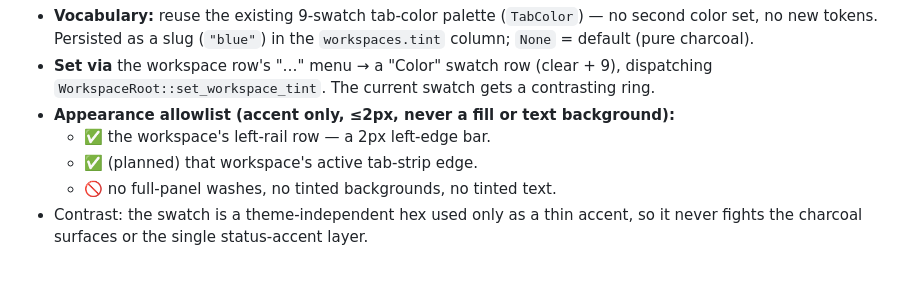
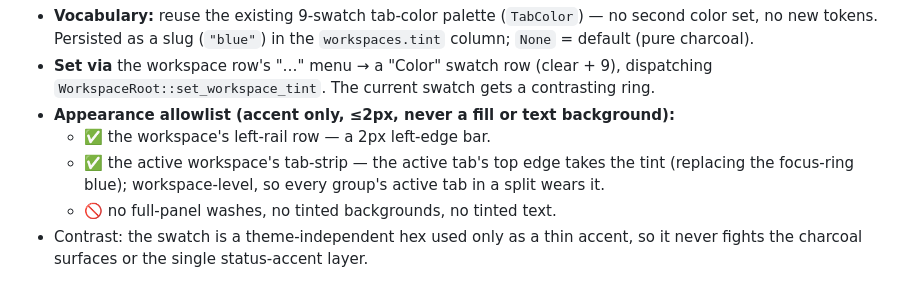
Before and after one commit to nhtera/OxiMux, a Markdown page: docs/design-guidelines.md, the part around the change. GitHub-like rendering.

Commit message:
docs(design): tab-strip tint accent now shipped

```diff
--- a/docs/design-guidelines.md
+++ b/docs/design-guidelines.md
@@ -329,7 +329,9 @@ contract holds.
   contrasting ring.
 - **Appearance allowlist (accent only, ≤2px, never a fill or text background):**
   - ✅ the workspace's left-rail row — a 2px left-edge bar.
-  - ✅ (planned) that workspace's active tab-strip edge.
+  - ✅ the active workspace's tab-strip — the active tab's top edge takes the
+    tint (replacing the focus-ring blue); workspace-level, so every group's
+    active tab in a split wears it.
   - 🚫 no full-panel washes, no tinted backgrounds, no tinted text.
 - Contrast: the swatch is a theme-independent hex used only as a thin accent, so
   it never fights the charcoal surfaces or the single status-accent layer.
```
